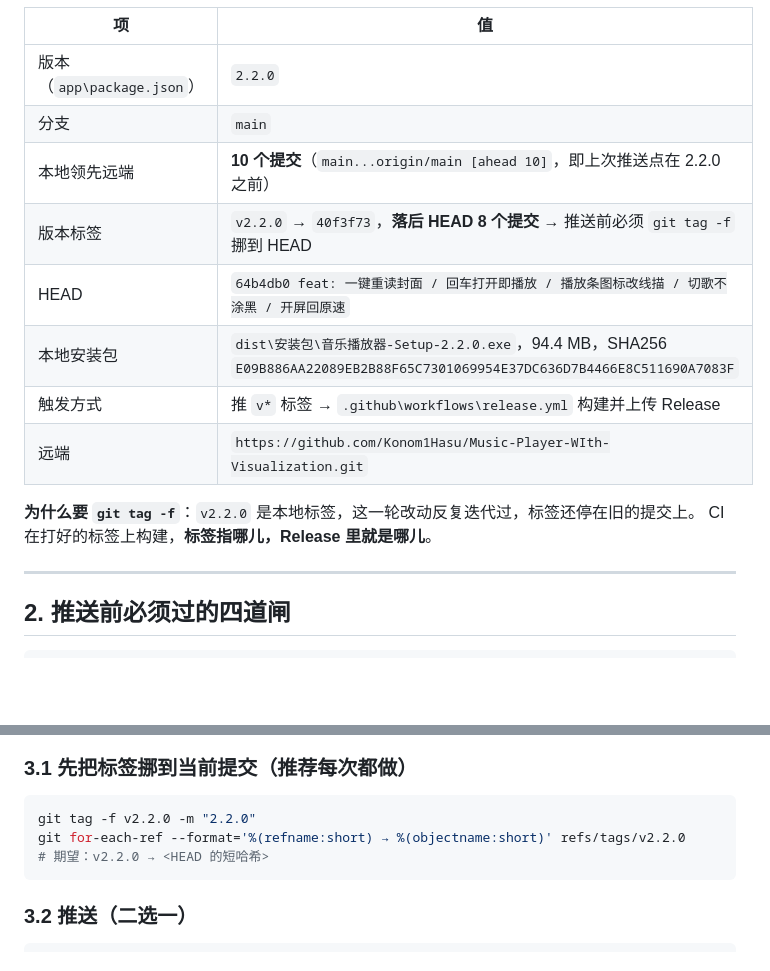
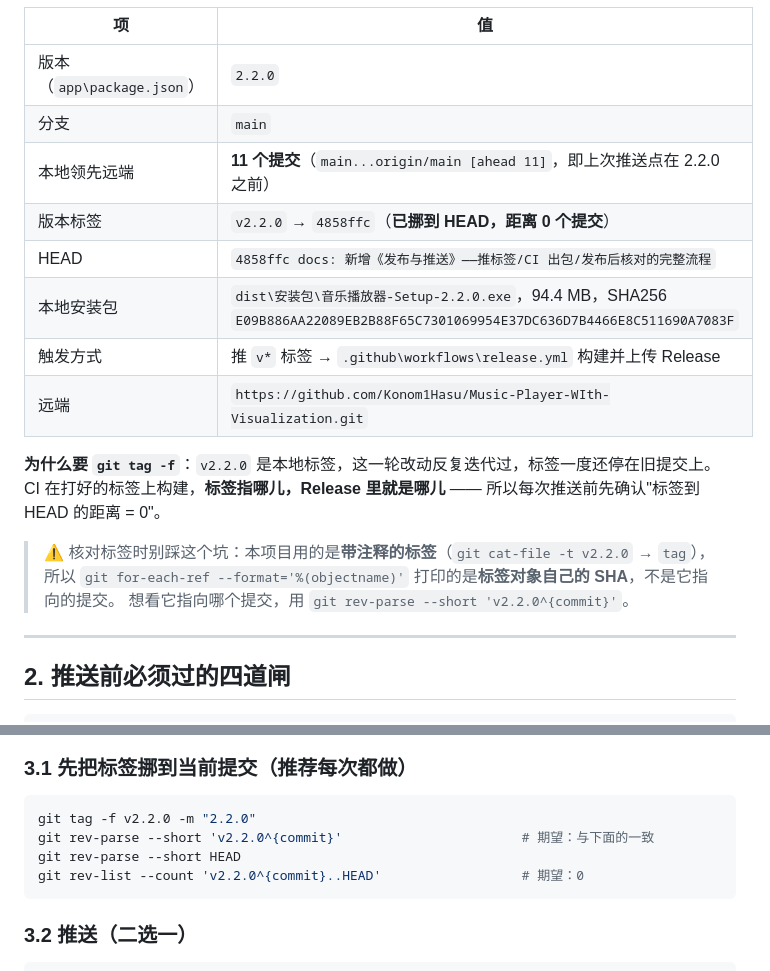
Before and after one commit to Konom1Hasu/Music-Player-WIth-Visualization, a Markdown page: docs/发布与推送.md, 2 parts joined by grey strips. GitHub-like rendering; blank space fills up the shorter version.

Commit message:
docs: 发布与推送里把标签那节改准（带注释标签要看 ^{commit}）+ 状态快照刷新

````diff
--- a/docs/发布与推送.md
+++ b/docs/发布与推送.md
@@ -25,15 +25,19 @@
 | --- | --- |
 | 版本（`app\package.json`） | `2.2.0` |
 | 分支 | `main` |
-| 本地领先远端 | **10 个提交**（`main...origin/main [ahead 10]`，即上次推送点在 2.2.0 之前） |
-| 版本标签 | `v2.2.0` → `40f3f73`，**落后 HEAD 8 个提交** → 推送前必须 `git tag -f` 挪到 HEAD |
-| HEAD | `64b4db0 feat: 一键重读封面 / 回车打开即播放 / 播放条图标改线描 / 切歌不涂黑 / 开屏回原速` |
+| 本地领先远端 | **11 个提交**（`main...origin/main [ahead 11]`，即上次推送点在 2.2.0 之前） |
+| 版本标签 | `v2.2.0` → `4858ffc`（**已挪到 HEAD，距离 0 个提交**） |
+| HEAD | `4858ffc docs: 新增《发布与推送》——推标签/CI 出包/发布后核对的完整流程` |
 | 本地安装包 | `dist\安装包\音乐播放器-Setup-2.2.0.exe`，94.4 MB，SHA256 `E09B886AA22089EB2B88F65C7301069954E37DC636D7B4466E8C511690A7083F` |
 | 触发方式 | 推 `v*` 标签 → `.github\workflows\release.yml` 构建并上传 Release |
 | 远端 | `https://github.com/Konom1Hasu/Music-Player-WIth-Visualization.git` |
 
-**为什么要 `git tag -f`**：`v2.2.0` 是本地标签，这一轮改动反复迭代过，标签还停在旧的提交上。
-CI 在打好的标签上构建，**标签指哪儿，Release 里就是哪儿**。
+**为什么要 `git tag -f`**：`v2.2.0` 是本地标签，这一轮改动反复迭代过，标签一度还停在旧提交上。
+CI 在打好的标签上构建，**标签指哪儿，Release 里就是哪儿** —— 所以每次推送前先确认"标签到 HEAD 的距离 = 0"。
+
+> ⚠ 核对标签时别踩这个坑：本项目用的是**带注释的标签**（`git cat-file -t v2.2.0` → `tag`），
+> 所以 `git for-each-ref --format='%(objectname)'` 打印的是**标签对象自己的 SHA**，不是它指向的提交。
+> 想看它指向哪个提交，用 `git rev-parse --short 'v2.2.0^{commit}'`。
 
 ---
 
@@ -69,8 +73,9 @@ Get-Item 'dist\安装包\*.exe' | Select-Object Name, Length, LastWriteTime
 
 ```powershell
 git tag -f v2.2.0 -m "2.2.0"
-git for-each-ref --format='%(refname:short) → %(objectname:short)' refs/tags/v2.2.0
-# 期望：v2.2.0 → <HEAD 的短哈希>
+git rev-parse --short 'v2.2.0^{commit}'                       # 期望：与下面的一致
+git rev-parse --short HEAD
+git rev-list --count 'v2.2.0^{commit}..HEAD'                  # 期望：0
 ```
 
 ### 3.2 推送（二选一）
````
